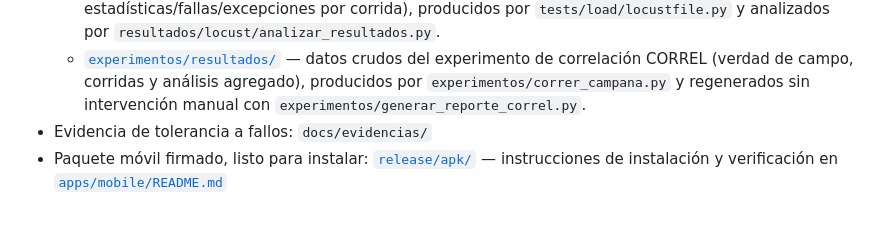
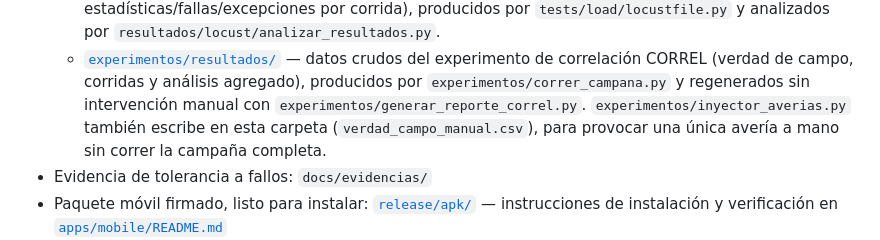
Before and after one commit to carlospatroner-boop/PFC-SOPORTE-ISP, a Markdown page: README.md, the part around the change. Drawn GitHub-style; blank space fills up the shorter version.

Commit message:
docs(readme): menciona que inyector_averias.py tambien escribe en experimentos/resultados/

```diff
--- a/README.md
+++ b/README.md
@@ -154,7 +154,9 @@ build-mobile-apk, integration): [`.github/workflows/ci-cd.yml`](.github/workflow
   - [`experimentos/resultados/`](experimentos/resultados/) — datos crudos del experimento de
     correlación CORREL (verdad de campo, corridas y análisis agregado), producidos por
     `experimentos/correr_campana.py` y regenerados sin intervención manual con
-    `experimentos/generar_reporte_correl.py`.
+    `experimentos/generar_reporte_correl.py`. `experimentos/inyector_averias.py` también
+    escribe en esta carpeta (`verdad_campo_manual.csv`), para provocar una única avería a
+    mano sin correr la campaña completa.
 - Evidencia de tolerancia a fallos: `docs/evidencias/`
 - Paquete móvil firmado, listo para instalar: [`release/apk/`](release/apk/) — instrucciones de
   instalación y verificación en [`apps/mobile/README.md`](apps/mobile/README.md#paquete-instalable-releaseapk)
```
